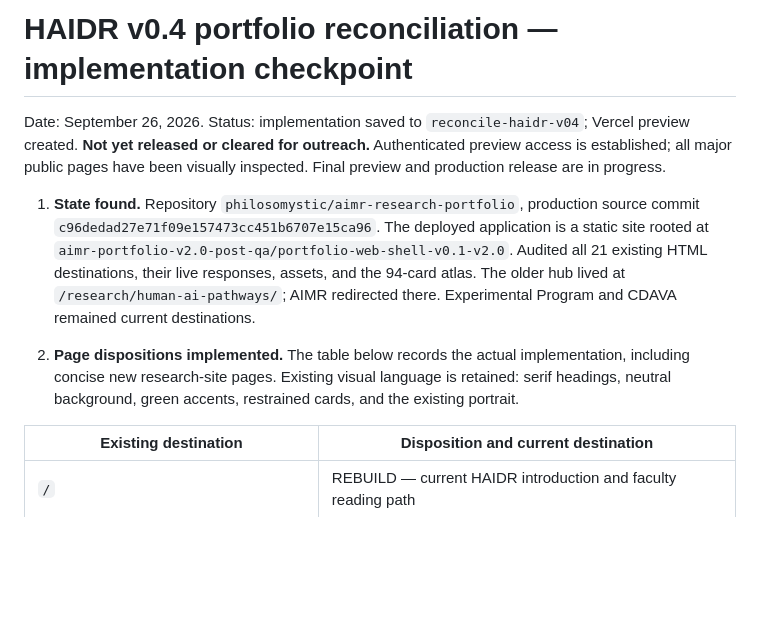
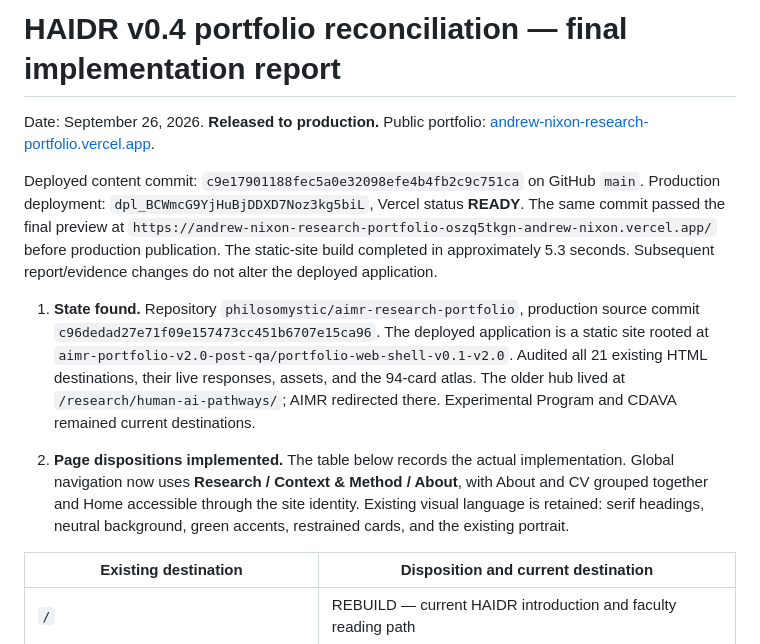
Before and after one commit to philosomystic/aimr-research-portfolio, a Markdown page: docs/haidr-v04-implementation-report.md, the part around one of its changes. GitHub-like rendering; blank space fills up the shorter version.

```diff
--- a/docs/haidr-v04-implementation-report.md
+++ b/docs/haidr-v04-implementation-report.md
@@ -1,10 +1,12 @@
-# HAIDR v0.4 portfolio reconciliation — implementation checkpoint
+# HAIDR v0.4 portfolio reconciliation — final implementation report
 
-Date: September 26, 2026. Status: implementation saved to `reconcile-haidr-v04`; Vercel preview created. **Not yet released or cleared for outreach.** Authenticated preview access is established; all major public pages have been visually inspected. Final preview and production release are in progress.
+Date: September 26, 2026. **Released to production.** Public portfolio: [andrew-nixon-research-portfolio.vercel.app](https://andrew-nixon-research-portfolio.vercel.app/).
+
+Deployed content commit: `c9e17901188fec5a0e32098efe4b4fb2c9c751ca` on GitHub `main`. Production deployment: `dpl_BCWmcG9YjHuBjDDXD7Noz3kg5biL`, Vercel status **READY**. The same commit passed the final preview at `https://andrew-nixon-research-portfolio-oszq5tkgn-andrew-nixon.vercel.app/` before production publication. The static-site build completed in approximately 5.3 seconds. Subsequent report/evidence changes do not alter the deployed application.
 
 1. **State found.** Repository `philosomystic/aimr-research-portfolio`, production source commit `c96dedad27e71f09e157473cc451b6707e15ca96`. The deployed application is a static site rooted at `aimr-portfolio-v2.0-post-qa/portfolio-web-shell-v0.1-v2.0`. Audited all 21 existing HTML destinations, their live responses, assets, and the 94-card atlas. The older hub lived at `/research/human-ai-pathways/`; AIMR redirected there. Experimental Program and CDAVA remained current destinations.
 
-2. **Page dispositions implemented.** The table below records the actual implementation, including concise new research-site pages. Existing visual language is retained: serif headings, neutral background, green accents, restrained cards, and the existing portrait.
+2. **Page dispositions implemented.** The table below records the actual implementation. Global navigation now uses **Research / Context & Method / About**, with About and CV grouped together and Home accessible through the site identity. Existing visual language is retained: serif headings, neutral background, green accents, restrained cards, and the existing portrait.
 
 | Existing destination | Disposition and current destination |
 | --- | --- |
```
Also changed, not shown: other parts of docs/haidr-v04-implementation-report.md (+29 -7 lines), docs/qa/haidr-v04-production-home.jpg (added), 2 other files.
